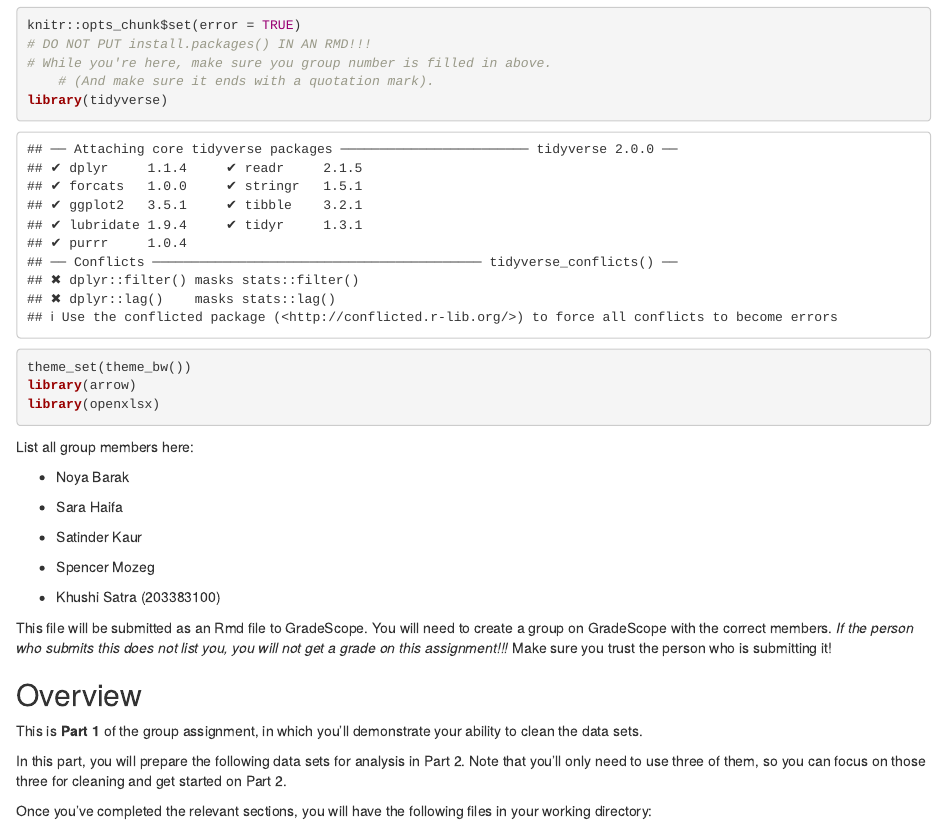
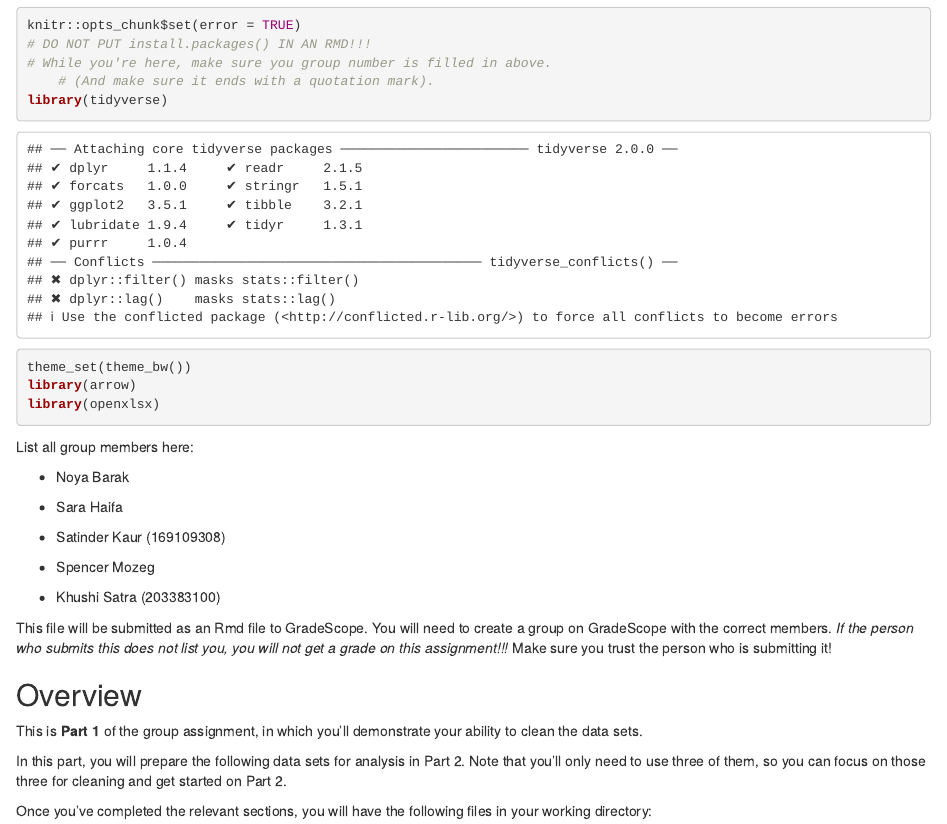
Before and after one commit to khushisatra/DATA100_A3, an R Markdown document (A3-Pt1(Group).Rmd): the page in a window 1100 px wide, from 170 px down. Rendered offline with R 4.5, knitr and Pandoc, with nearby package versions; some code elsewhere in the file could not run offline.

Commit message:
Update A3-Pt1(Group).Rmd

```diff
--- a/A3-Pt1(Group).Rmd
+++ b/A3-Pt1(Group).Rmd
@@ -25,7 +25,7 @@ List all group members here:
 
 -   Sara Haifa
 
--   Satinder Kaur
+-   Satinder Kaur (169109308)
 
 -   Spencer Mozeg
 
```
